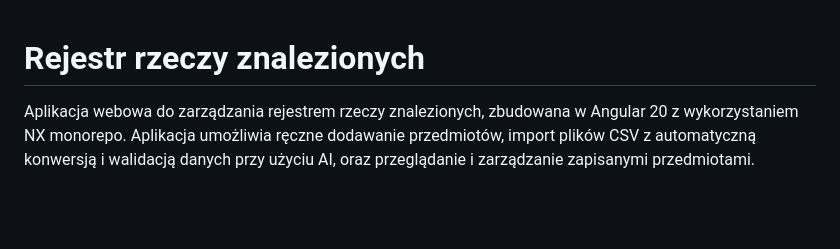
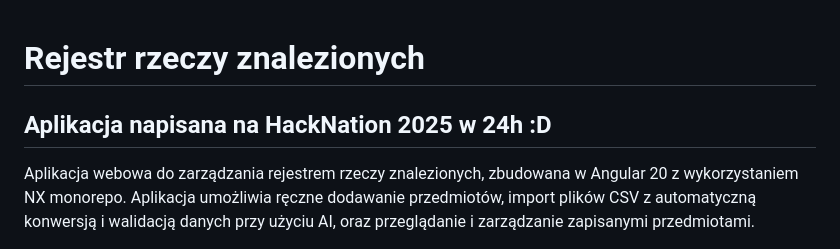
Before and after one commit to jakubGora/OdnalezioneZgubyFrontend, a Markdown page: README.md, the part around the change. GitHub-like rendering; blank space fills up the shorter version.

```diff
--- a/README.md
+++ b/README.md
@@ -1,4 +1,6 @@
 # Rejestr rzeczy znalezionych
+
+## Aplikacja napisana na HackNation 2025 w 24h :D
 
 Aplikacja webowa do zarządzania rejestrem rzeczy znalezionych, zbudowana w Angular 20 z wykorzystaniem NX monorepo. Aplikacja umożliwia ręczne dodawanie przedmiotów, import plików CSV z automatyczną konwersją i walidacją danych przy użyciu AI, oraz przeglądanie i zarządzanie zapisanymi przedmiotami.
 
```
